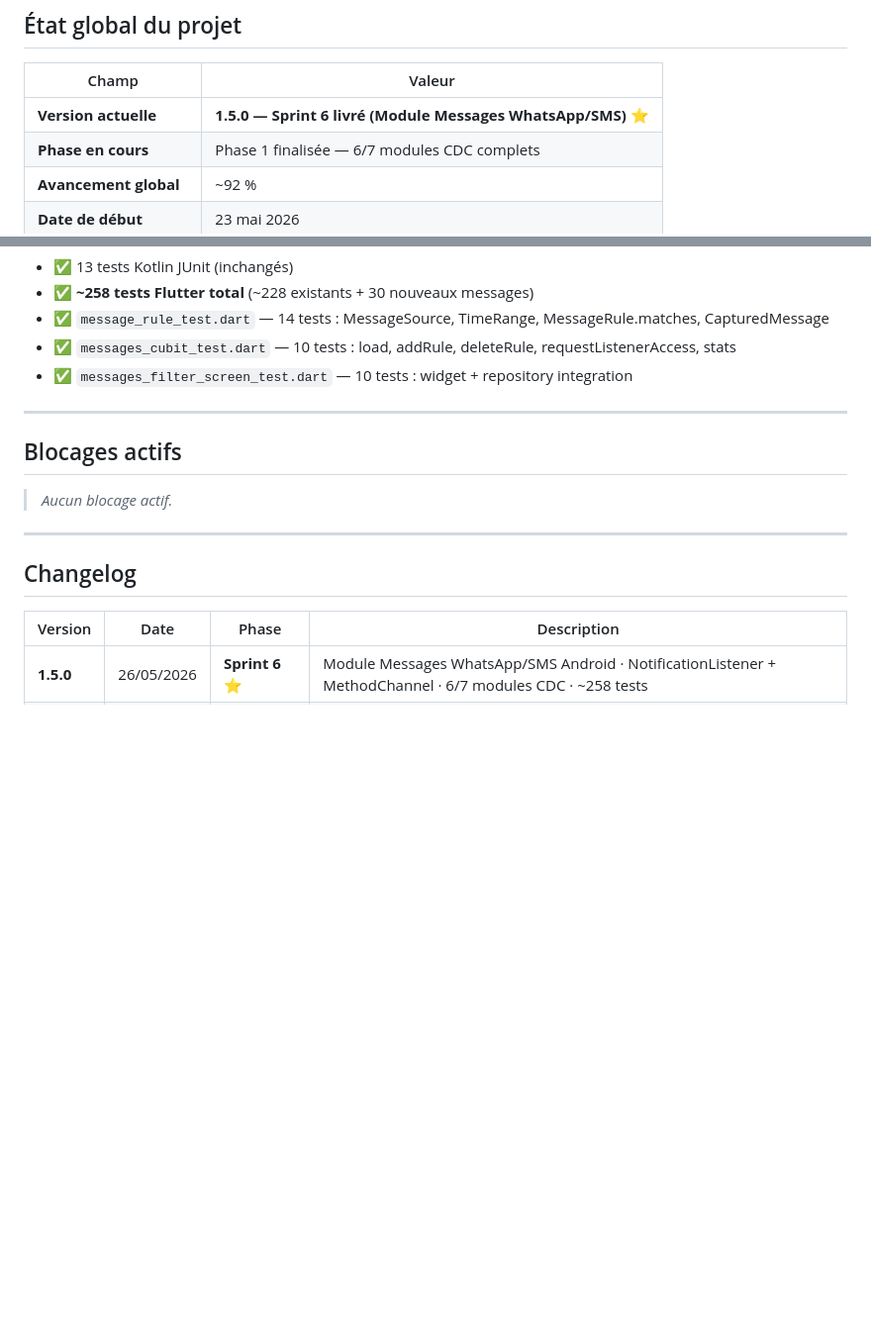
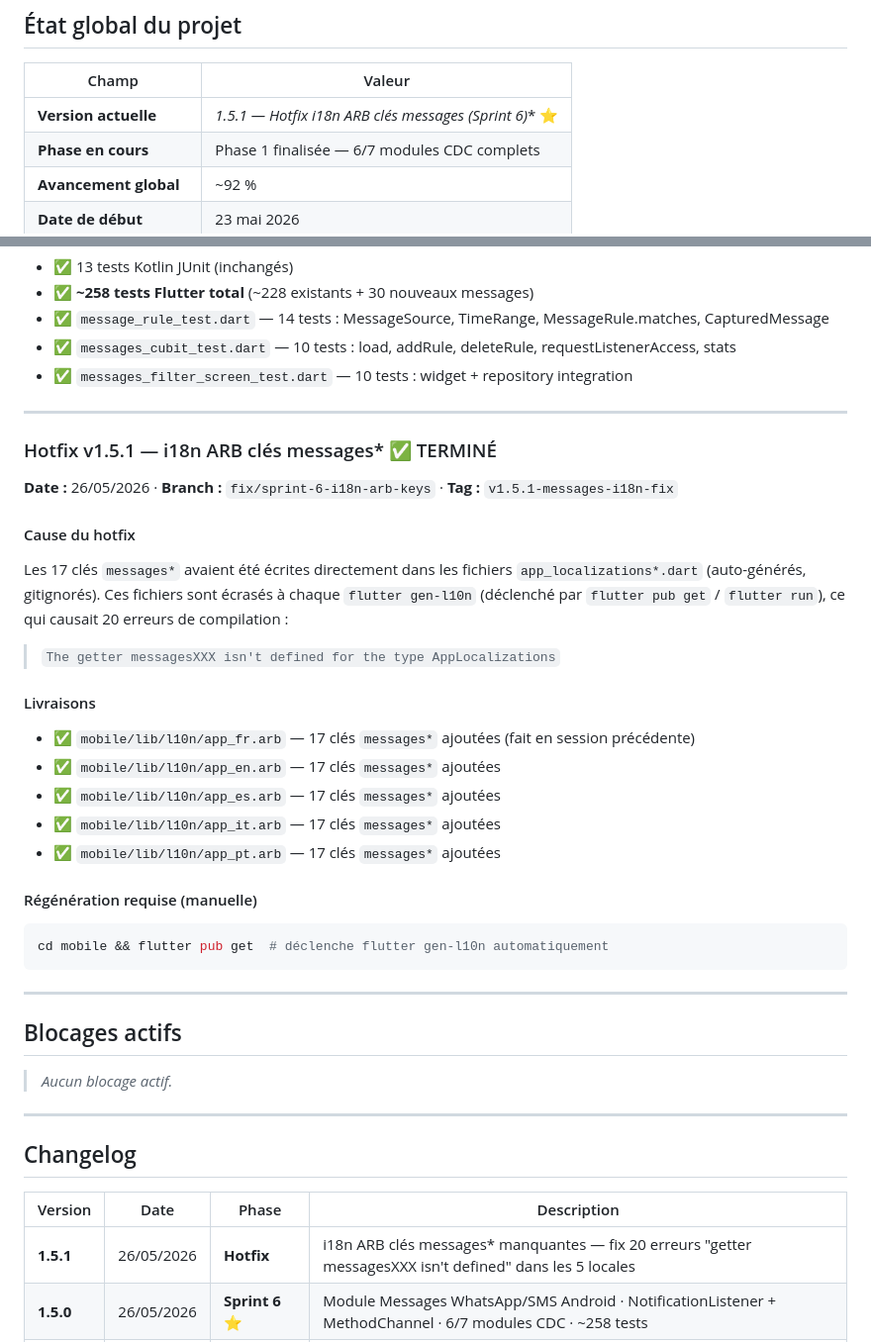
Before and after one commit to Beros0408/harmony, a Markdown page: Harmony_Progression.md, 2 parts joined by grey strips. Shown at 99% size. Rendered like a GitHub page; blank space fills up the shorter version.

Commit message:
docs(tracking): Sprint 6 HOTFIX v1.5.1 — i18n ARB keys fix in Harmony_Progression.md

````diff
--- a/Harmony_Progression.md
+++ b/Harmony_Progression.md
@@ -7,7 +7,7 @@
 
 | Champ | Valeur |
 |---|---|
-| **Version actuelle** | **1.5.0 — Sprint 6 livré (Module Messages WhatsApp/SMS)** ⭐ |
+| **Version actuelle** | **1.5.1 — Hotfix i18n ARB clés messages* (Sprint 6)** ⭐ |
 | **Phase en cours** | Phase 1 finalisée — 6/7 modules CDC complets |
 | **Avancement global** | ~92 % |
 | **Date de début** | 23 mai 2026 |
@@ -466,6 +466,32 @@ Android prioritaire ; iOS limité par design Apple.
 
 ---
 
+### Hotfix v1.5.1 — i18n ARB clés messages* ✅ TERMINÉ
+
+**Date :** 26/05/2026 · **Branch :** `fix/sprint-6-i18n-arb-keys` · **Tag :** `v1.5.1-messages-i18n-fix`
+
+#### Cause du hotfix
+
+Les 17 clés `messages*` avaient été écrites directement dans les fichiers `app_localizations*.dart` (auto-générés, gitignorés). Ces fichiers sont écrasés à chaque `flutter gen-l10n` (déclenché par `flutter pub get` / `flutter run`), ce qui causait 20 erreurs de compilation :
+
+> `The getter messagesXXX isn't defined for the type AppLocalizations`
+
+#### Livraisons
+
+- ✅ `mobile/lib/l10n/app_fr.arb` — 17 clés `messages*` ajoutées (fait en session précédente)
+- ✅ `mobile/lib/l10n/app_en.arb` — 17 clés `messages*` ajoutées
+- ✅ `mobile/lib/l10n/app_es.arb` — 17 clés `messages*` ajoutées
+- ✅ `mobile/lib/l10n/app_it.arb` — 17 clés `messages*` ajoutées
+- ✅ `mobile/lib/l10n/app_pt.arb` — 17 clés `messages*` ajoutées
+
+#### Régénération requise (manuelle)
+
+```bash
+cd mobile && flutter pub get  # déclenche flutter gen-l10n automatiquement
+```
+
+---
+
 ## Blocages actifs
 
 > *Aucun blocage actif.*
@@ -476,6 +502,7 @@ Android prioritaire ; iOS limité par design Apple.
 
 | Version | Date | Phase | Description |
 |---|---|---|---|
+| **1.5.1** | 26/05/2026 | **Hotfix** | i18n ARB clés messages* manquantes — fix 20 erreurs "getter messagesXXX isn't defined" dans les 5 locales |
 | **1.5.0** | 26/05/2026 | **Sprint 6** ⭐ | Module Messages WhatsApp/SMS Android · NotificationListener + MethodChannel · 6/7 modules CDC · ~258 tests |
 | **1.4.2** | 26/05/2026 | **Sprint 5.2** ⭐ | Plugin Kotlin ContactsReaderPlugin — fix contacts account_type=NULL · 228 tests Flutter + 13 Kotlin |
 | **1.4.1** | 26/05/2026 | **Hotfix** | Contacts debug logs + filtre relâché + rawCount + refresh button |
````
